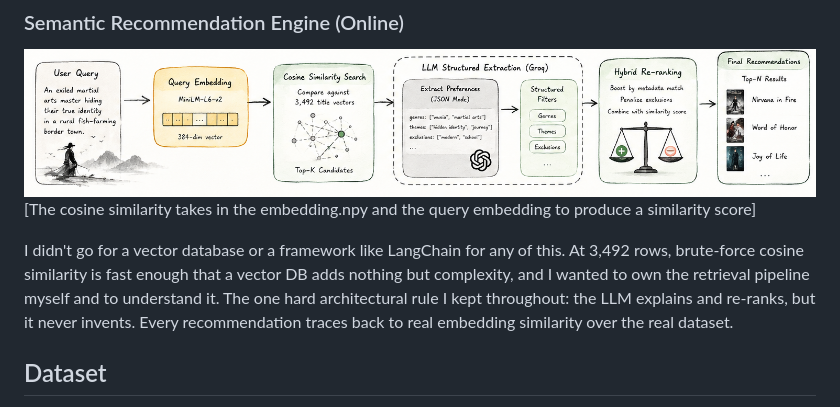
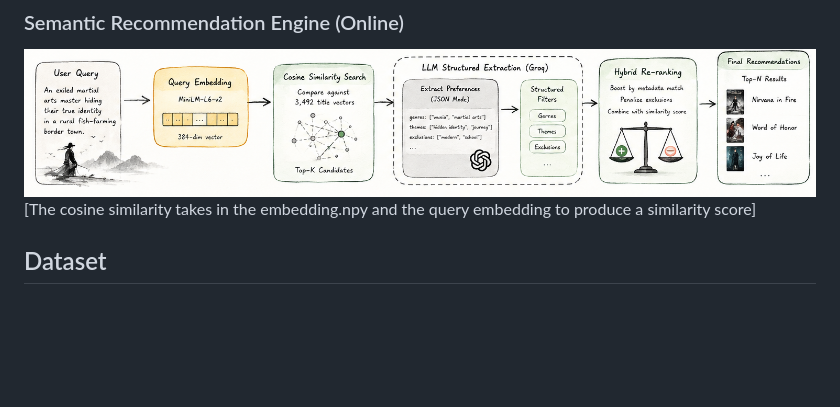
Before and after one commit to DannyZhengg/YouYuan, a Markdown page: README.md, the part around the change. Rendered like a GitHub page; blank space fills up the shorter version.

Commit message:
Simplify explanation on recommendation engine design
Removed unnecessary explanation about avoiding vector databases and the architectural rule for LLM.

```diff
--- a/README.md
+++ b/README.md
@@ -20,8 +20,6 @@ YouYuan is built on a two-stage hybrid retrieval architecture consisting of an o
 ### Semantic Recommendation Engine (Online)
 ![YouYuan Online Semantic Search Pipeline](assets/Online.png)
 [The cosine similarity takes in the embedding.npy and the query embedding to produce a similarity score]
-
-I didn't go for a vector database or a framework like LangChain for any of this. At 3,492 rows, brute-force cosine similarity is fast enough that a vector DB adds nothing but complexity, and I wanted to own the retrieval pipeline myself and to understand it. The one hard architectural rule I kept throughout: the LLM explains and re-ranks, but it never invents. Every recommendation traces back to real embedding similarity over the real dataset.
 
 ## Dataset
 
```
